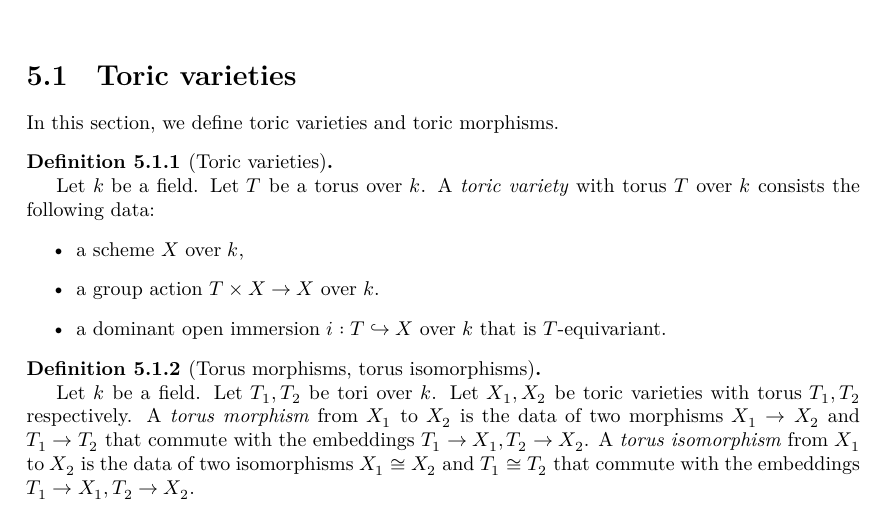
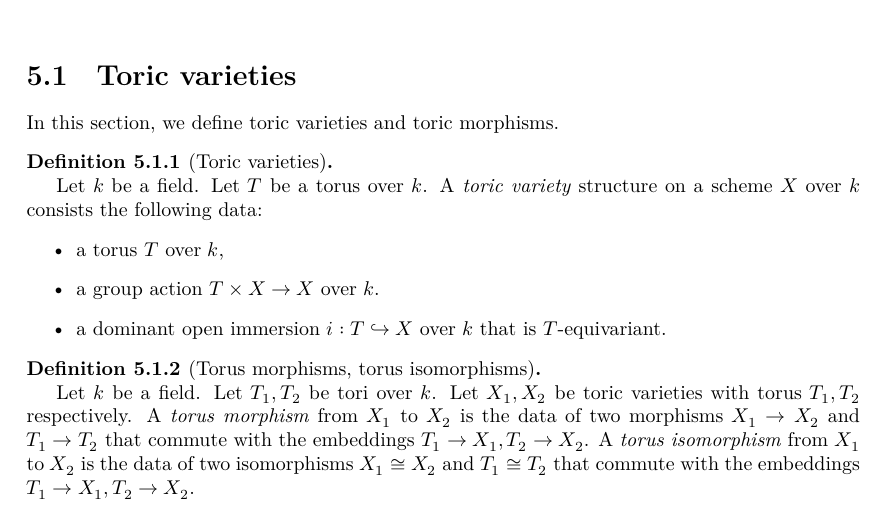
Before and after one commit to YaelDillies/Toric, a LaTeX thesis (blueprint/src/print.tex, which reads blueprint/src/chapters/5-1-toric-variety.tex): part of page 24 of 28, cut so that both start at the same text. Compiled offline with XeLaTeX.

Commit message:
Bundle the torus, unbundle the variety
Co-authored-by: Andrew Yang <36414270+erdOne@users.noreply.github.com>

```diff
--- a/blueprint/src/chapters/5-1-toric-variety.tex
+++ b/blueprint/src/chapters/5-1-toric-variety.tex
@@ -12,9 +12,9 @@ In this section, we define toric varieties and toric morphisms.
 
   Let $k$ be a field.
   Let $T$ be a torus over $k$.
-  A \emph{toric variety} with torus $T$ over $k$ consists the following data:
+  A \emph{toric variety} structure on a scheme $X$ over $k$ consists the following data:
   \begin{itemize}
-    \item a scheme $X$ over $k$,
+    \item a torus $T$ over $k$,
     \item a group action $T \times X \to X$ over $k$.
     \item a dominant open immersion $i : T \hookrightarrow X$ over $k$ that is $T$-equivariant.
   \end{itemize}
```
